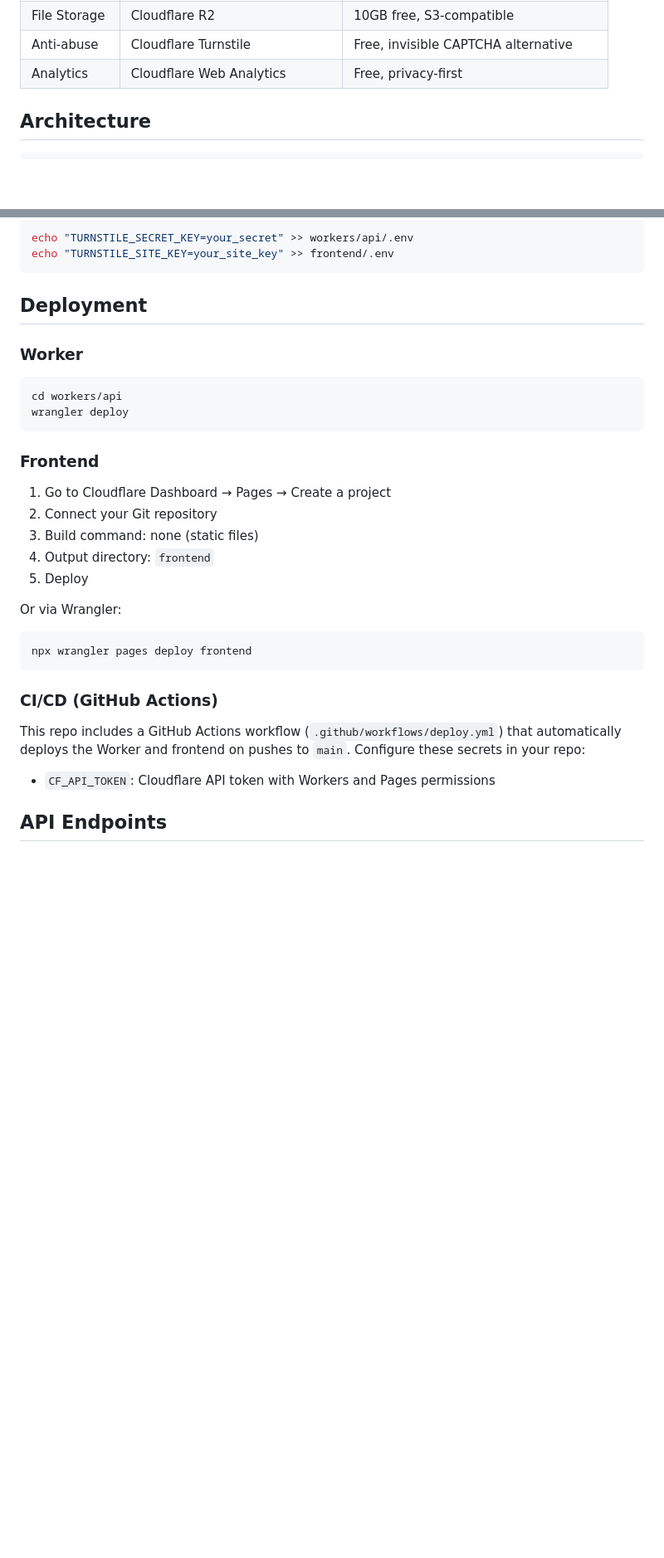
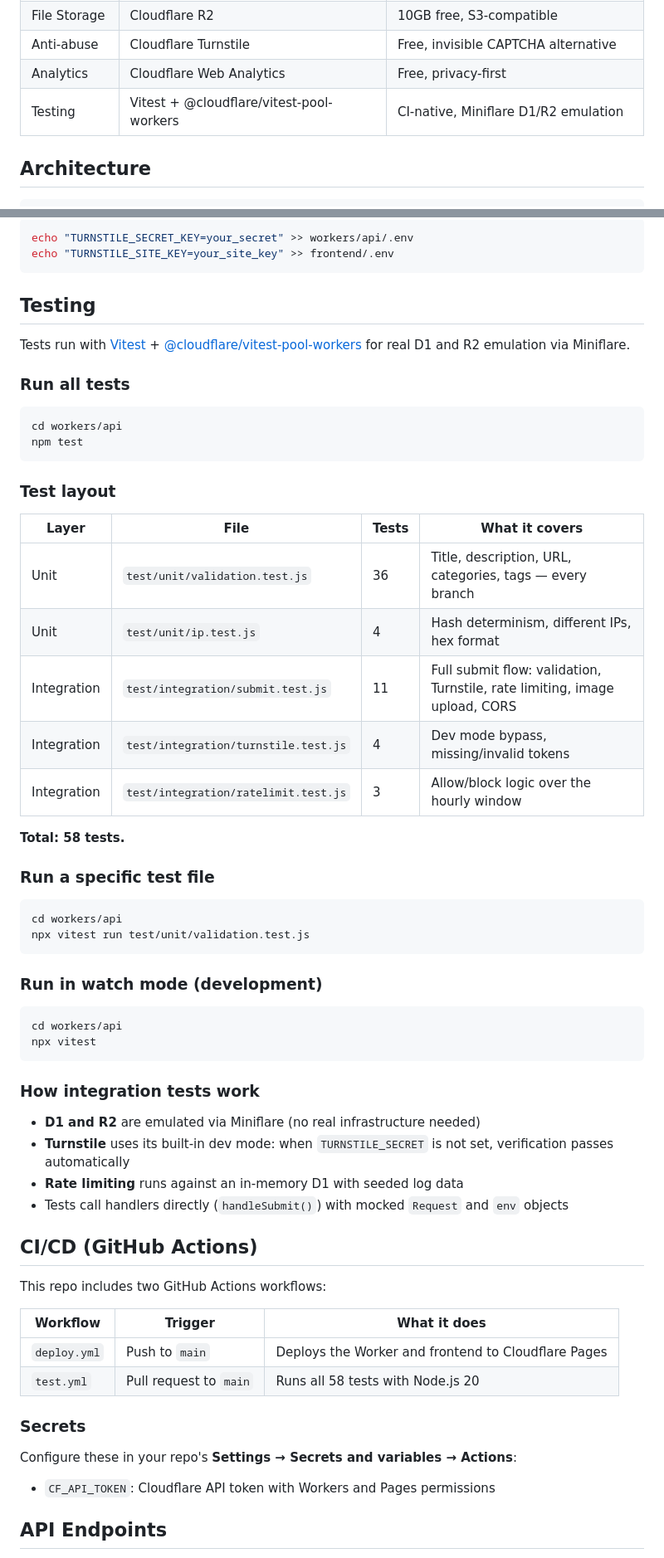
Before and after one commit to nachosag/notebooklm-gallery, a Markdown page: README.md, 2 parts joined by grey strips. Shown at 83% size. GitHub-like rendering; blank space fills up the shorter version.

Commit message:
docs: update README with testing and CI sections

````diff
--- a/README.md
+++ b/README.md
@@ -16,6 +16,7 @@ A community-driven marketplace for discovering and sharing public Google Noteboo
 | File Storage | Cloudflare R2 | 10GB free, S3-compatible |
 | Anti-abuse | Cloudflare Turnstile | Free, invisible CAPTCHA alternative |
 | Analytics | Cloudflare Web Analytics | Free, privacy-first |
+| Testing | Vitest + @cloudflare/vitest-pool-workers | CI-native, Miniflare D1/R2 emulation |
 
 ## Architecture
 
@@ -91,32 +92,62 @@ echo "TURNSTILE_SECRET_KEY=your_secret" >> workers/api/.env
 echo "TURNSTILE_SITE_KEY=your_site_key" >> frontend/.env
 ```
 
-## Deployment
+## Testing
 
-### Worker
+Tests run with [Vitest](https://vitest.dev/) + [@cloudflare/vitest-pool-workers](https://github.com/cloudflare/workers-sdk/tree/main/packages/vitest-pool-workers) for real D1 and R2 emulation via Miniflare.
+
+### Run all tests
 
 ```bash
 cd workers/api
-wrangler deploy
+npm test
 ```
 
-### Frontend
+### Test layout
 
-1. Go to Cloudflare Dashboard → Pages → Create a project
-2. Connect your Git repository
-3. Build command: none (static files)
-4. Output directory: `frontend`
-5. Deploy
+| Layer | File | Tests | What it covers |
+|---|---|---|---|
+| Unit | `test/unit/validation.test.js` | 36 | Title, description, URL, categories, tags — every branch |
+| Unit | `test/unit/ip.test.js` | 4 | Hash determinism, different IPs, hex format |
+| Integration | `test/integration/submit.test.js` | 11 | Full submit flow: validation, Turnstile, rate limiting, image upload, CORS |
+| Integration | `test/integration/turnstile.test.js` | 4 | Dev mode bypass, missing/invalid tokens |
+| Integration | `test/integration/ratelimit.test.js` | 3 | Allow/block logic over the hourly window |
 
-Or via Wrangler:
+**Total: 58 tests.**
+
+### Run a specific test file
 
 ```bash
-npx wrangler pages deploy frontend
+cd workers/api
+npx vitest run test/unit/validation.test.js
 ```
 
-### CI/CD (GitHub Actions)
+### Run in watch mode (development)
 
-This repo includes a GitHub Actions workflow (`.github/workflows/deploy.yml`) that automatically deploys the Worker and frontend on pushes to `main`. Configure these secrets in your repo:
+```bash
+cd workers/api
+npx vitest
+```
+
+### How integration tests work
+
+- **D1 and R2** are emulated via Miniflare (no real infrastructure needed)
+- **Turnstile** uses its built-in dev mode: when `TURNSTILE_SECRET` is not set, verification passes automatically
+- **Rate limiting** runs against an in-memory D1 with seeded log data
+- Tests call handlers directly (`handleSubmit()`) with mocked `Request` and `env` objects
+
+## CI/CD (GitHub Actions)
+
+This repo includes two GitHub Actions workflows:
+
+| Workflow | Trigger | What it does |
+|---|---|---|
+| `deploy.yml` | Push to `main` | Deploys the Worker and frontend to Cloudflare Pages |
+| `test.yml` | Pull request to `main` | Runs all 58 tests with Node.js 20 |
+
+### Secrets
+
+Configure these in your repo's **Settings → Secrets and variables → Actions**:
 
 - `CF_API_TOKEN`: Cloudflare API token with Workers and Pages permissions
 
````
Also changed, not shown: other parts of README.md (+5 -1 lines).
